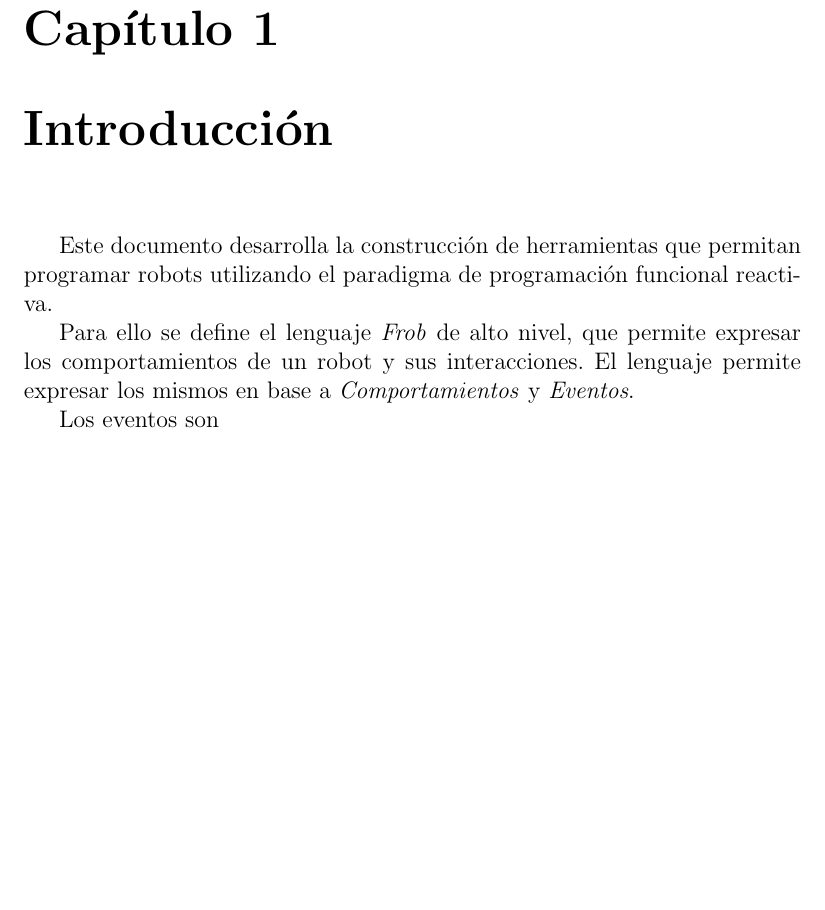
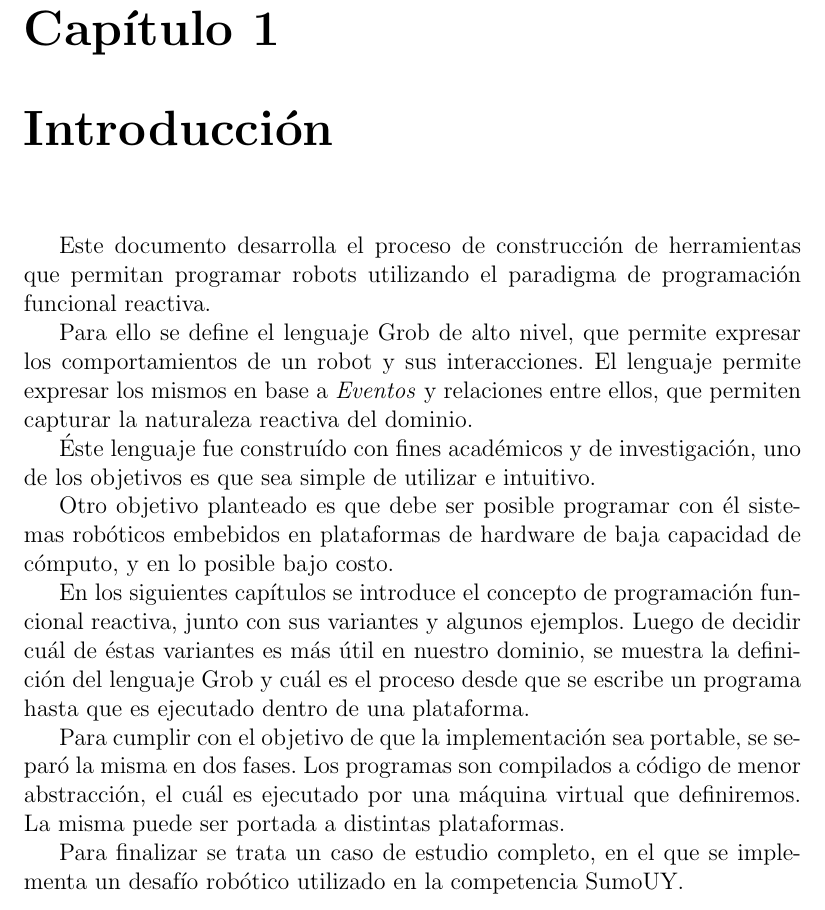
Before and after one commit to guillep19/frob, a LaTeX book (report/Informe.tex, which reads report/intro/intro.tex): part of page 11 of 30, cut so that both start at the same text, the shorter picture padded with empty space. Compiled offline with pdfLaTeX.

Commit message:
Subo cambios a introduccion  y pdf.

```diff
--- a/report/intro/intro.tex
+++ b/report/intro/intro.tex
@@ -1,68 +1,39 @@
 
-Este documento desarrolla la construcción de herramientas
+  Este documento desarrolla el proceso de construcción de
+herramientas
 que permitan programar robots utilizando el paradigma de
 programación funcional reactiva.
 
-Para ello se define el lenguaje \emph{Frob} de alto nivel,
+  Para ello se define el lenguaje \frob\ de alto nivel,
 que permite expresar los comportamientos de un robot y sus
 interacciones.
-El lenguaje permite expresar los mismos en base a
-\emph{Comportamientos} y \emph{Eventos}.
+  El lenguaje permite expresar los mismos en base a
+\emph{Eventos} y relaciones entre ellos, que permiten
+capturar la naturaleza reactiva del dominio.
 
-Los eventos son
+  Éste lenguaje fue construído con fines académicos y de
+investigación, uno de los objetivos es que sea simple de
+utilizar e intuitivo.
 
+  Otro objetivo planteado es que debe ser posible programar
+con él sistemas robóticos embebidos en plataformas de
+hardware de baja capacidad de cómputo, y en lo posible
+bajo costo.
 
+  En los siguientes capítulos se introduce el concepto de
+programación funcional reactiva, junto con sus variantes y
+algunos ejemplos.
+  Luego de decidir cuál de éstas variantes es más útil
+en nuestro dominio, se muestra la definición del lenguaje
+\frob\ y cuál es el proceso desde que se escribe un programa
+hasta que es ejecutado dentro de una plataforma.
 
+  Para cumplir con el objetivo de que la implementación sea
+portable, se separó la misma en dos fases. Los programas son
+compilados a código de menor abstracción, el cuál es
+ejecutado por una máquina virtual que definiremos.
+  La misma puede ser portada a distintas plataformas.
 
-
-%Este documento desarrolla la construcción de una herramienta para
-% verificar propiedades sobre distintos sistemas.
-%Estas propiedades son expresadas en distintas lógicas basadas en proposiciones
-%mientras que los sistemas son representados por grafos etiquetados a los que
-% llamaremos sistemas de transiciones.
-%Esta herramienta es llamada verificador de modelos.
-%
-%Este verificador es construído con fines académicos.
-%Su objetivo es que sea fácil de utilizar,
-% utilizando herramientas conocidas para modelar sistemas y
-% lenguajes intuitivos para expresar propiedades.
-%A su vez debe ser fácil de mantener y flexible para agregar otros
-% tipos de lógica para expresar propiedades.
-%
-%En los siguientes capítulos se introducen herramientas para modelar
-% sistemas reactivos así como distintos lenguajes para expresar
-% propiedades sobre estos sistemas.
-%
-%Una vez que se tienen tanto el modelo del sistema representado por un
-% sistema de transiciones $TS$, como la propiedad $\varphi$
-% especificada formalmente en alguno de los lenguajes vistos, se utiliza
-% un verificador de modelos para resolver el problema
-%
-%\[ TS \models \varphi \]
-%
-%Esto significa que el sistema de transiciones $TS$ cumple con la
-% propiedad~$\varphi$.
-%
-%Los lenguajes seleccionados en este documento para especificar las
-% propiedades utilizan distintos paradigmas de verificación.
-%El algoritmo de verificación para LTL, uno de los lenguajes utilizados,
-% construye un autómata que representa la propiedad y se basa en el
-% reconocimiento de palabras para los autómatas.
-%En este caso se realizan operaciones tanto sobre los autómatas como
-% sobre el sistema de transiciones que representa el sistema reactivo.
-%Por otro lado el algoritmo utilizado para CTL, el otro lenguaje
-% utilizado en este proyecto, se basa en el análisis de satisfacibilidad de la
-% propiedad por cada estado del sistema de transiciones.
-%En este caso no se realiza ninguna operación sobre el sistema de
-% transiciones, por lo que no se modifica el modelo original del
-% sistema.
-%
-%El verificador de modelos implementado contiene la sintaxis de cada
-% lenguaje así como la implementación de sus respectivos algoritmos
-% de verificación de forma modular.
-%De esta forma se mantiene cierta flexibilidad para agregar nuevos
-% lengujes utilizando los algoritmos de verificación ya implementados.
-%
-%Para finalizar se tratan algunos casos de estudio completos.
-%Estos consisten en el modelado de un sistema, la especificación
-% de propiedades y el análisis de su satisfacibilidad.
+  Para finalizar se trata un caso de estudio completo, en el
+que se implementa un desafío robótico utilizado en la competencia
+SumoUY.
```
Also changed, not shown: report/Informe.pdf.
